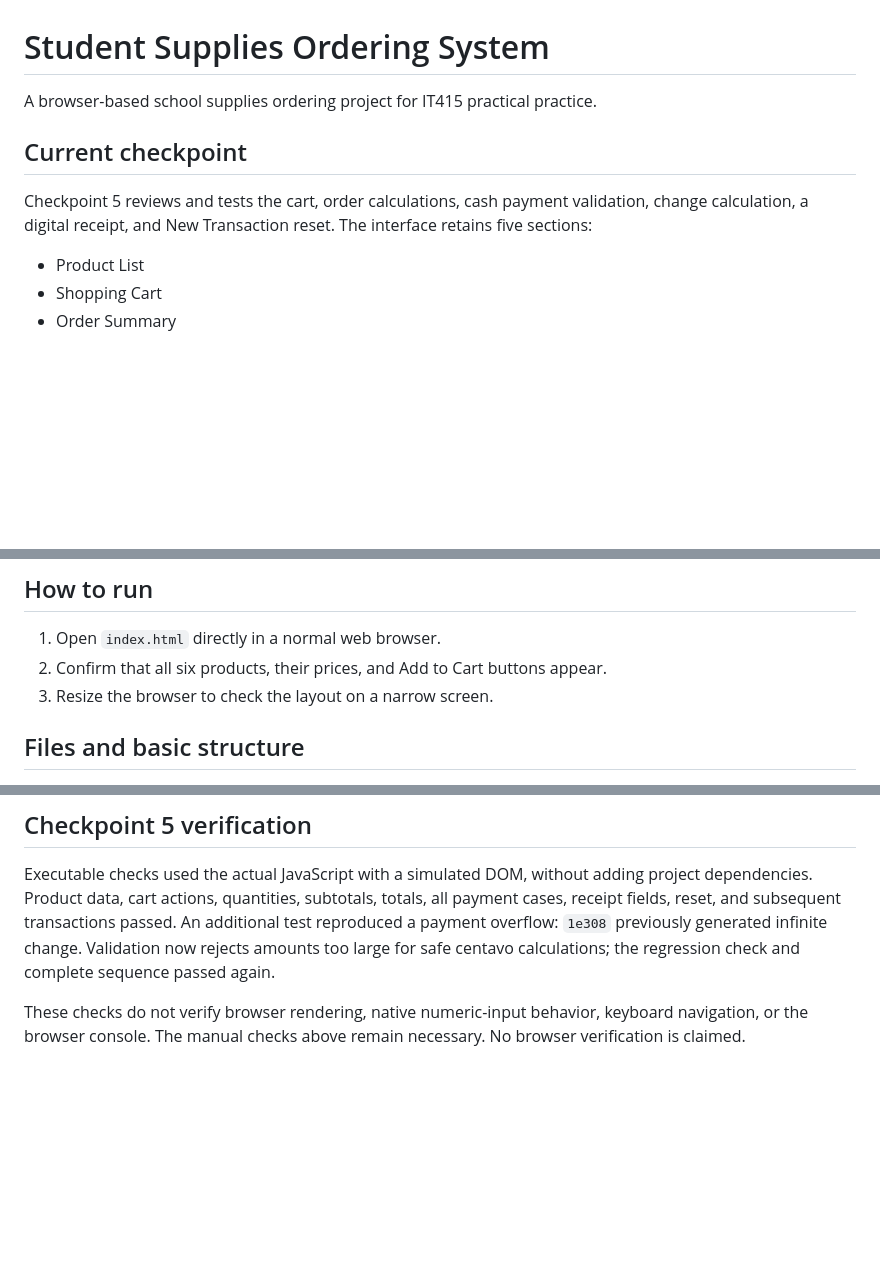
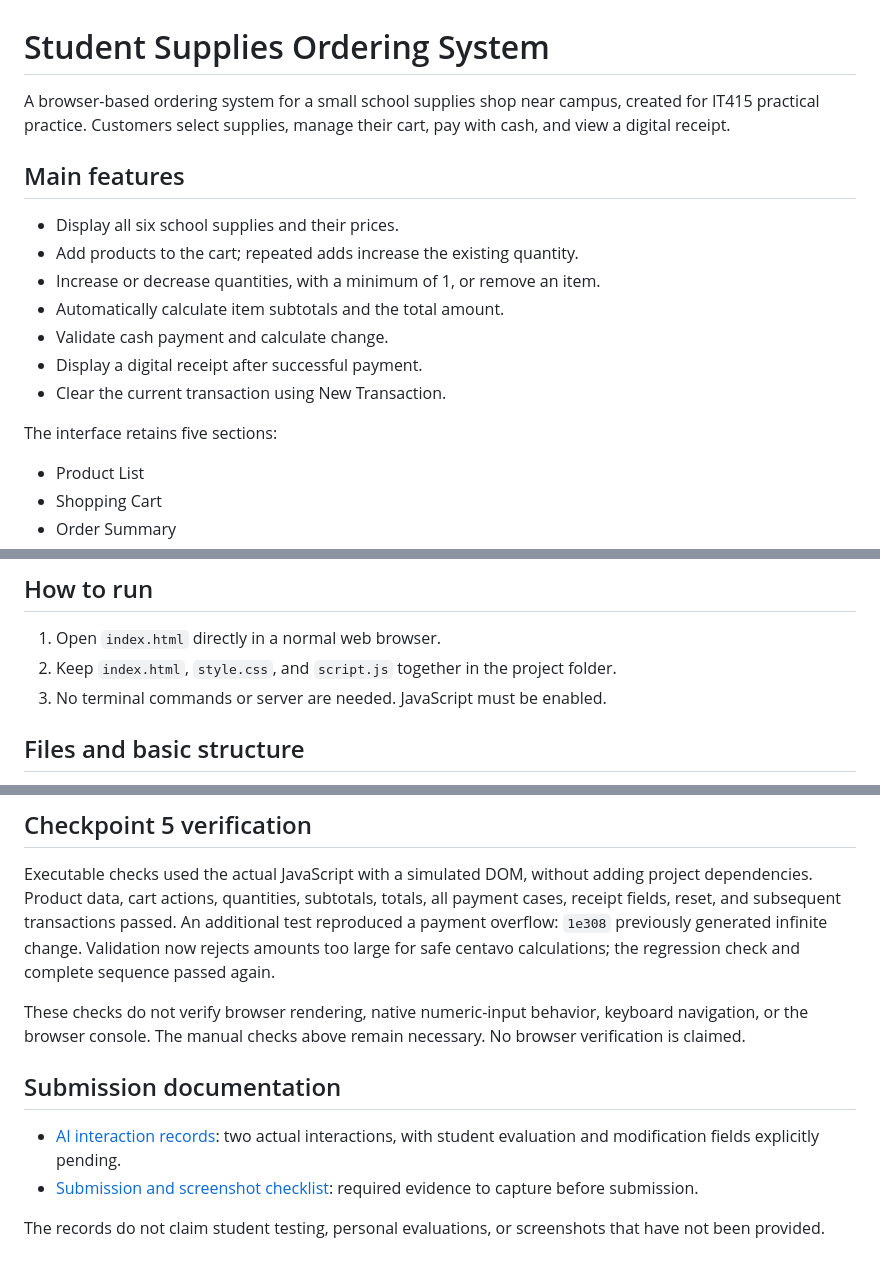
Before and after one commit to selebioanthonette-ux/StudentSuppliesOrderingSystem, a Markdown page: README.md, 3 parts joined by grey strips. GitHub-like rendering; blank space fills up the shorter version.

Commit message:
Add README and submission documentation

```diff
--- a/README.md
+++ b/README.md
@@ -1,11 +1,19 @@
 # Student Supplies Ordering System
 
-A browser-based school supplies ordering project for IT415 practical practice.
+A browser-based ordering system for a small school supplies shop near campus,
+created for IT415 practical practice. Customers select supplies, manage their
+cart, pay with cash, and view a digital receipt.
 
-## Current checkpoint
+## Main features
 
-Checkpoint 5 reviews and tests the cart, order calculations, cash payment validation,
-change calculation, a digital receipt, and New Transaction reset.
+- Display all six school supplies and their prices.
+- Add products to the cart; repeated adds increase the existing quantity.
+- Increase or decrease quantities, with a minimum of 1, or remove an item.
+- Automatically calculate item subtotals and the total amount.
+- Validate cash payment and calculate change.
+- Display a digital receipt after successful payment.
+- Clear the current transaction using New Transaction.
+
 The interface retains five sections:
 
 - Product List
@@ -38,8 +46,8 @@ row also has a numeric `data-price` attribute used by JavaScript for calculation
 ## How to run
 
 1. Open `index.html` directly in a normal web browser.
-2. Confirm that all six products, their prices, and Add to Cart buttons appear.
-3. Resize the browser to check the layout on a narrow screen.
+2. Keep `index.html`, `style.css`, and `script.js` together in the project folder.
+3. No terminal commands or server are needed. JavaScript must be enabled.
 
 ## Files and basic structure
 
@@ -120,3 +128,13 @@ centavo calculations; the regression check and complete sequence passed again.
 These checks do not verify browser rendering, native numeric-input behavior,
 keyboard navigation, or the browser console. The manual checks above remain
 necessary. No browser verification is claimed.
+
+## Submission documentation
+
+- [AI interaction records](docs/AI_USAGE.md): two actual interactions, with
+  student evaluation and modification fields explicitly pending.
+- [Submission and screenshot checklist](docs/SUBMISSION_CHECKLIST.md): required
+  evidence to capture before submission.
+
+The records do not claim student testing, personal evaluations, or screenshots
+that have not been provided.
```
Also changed, not shown: docs/AI_USAGE.md (added, +263 -0 lines), docs/SUBMISSION_CHECKLIST.md (added, +39 -0 lines).
